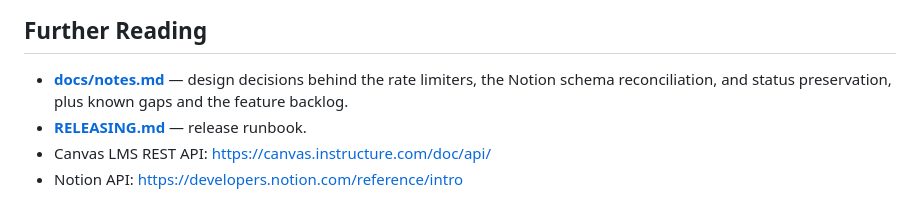
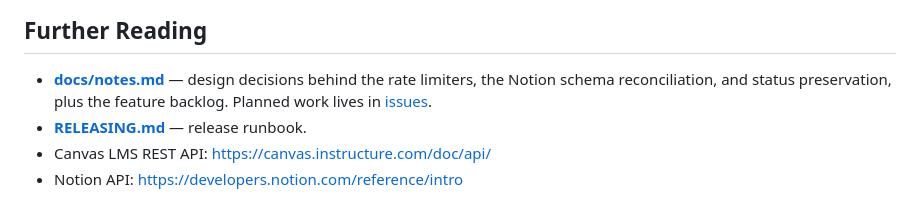
Before and after one commit to KyleOrtzow1/CanvasNotionSync, a Markdown page: README.md, the part around the change. Rendered like a GitHub page.

```diff
--- a/README.md
+++ b/README.md
@@ -206,7 +206,8 @@ and what to do when something fails.
 
 * **[docs/notes.md](docs/notes.md)** — design decisions behind the rate
   limiters, the Notion schema reconciliation, and status preservation, plus
-  known gaps and the feature backlog.
+  the feature backlog. Planned work lives in
+  [issues](https://github.com/KyleOrtzow1/CanvasNotionSync/issues).
 * **[RELEASING.md](RELEASING.md)** — release runbook.
 * Canvas LMS REST API: https://canvas.instructure.com/doc/api/
 * Notion API: https://developers.notion.com/reference/intro
```
Also changed, not shown: docs/notes.md (+12 -38 lines).
